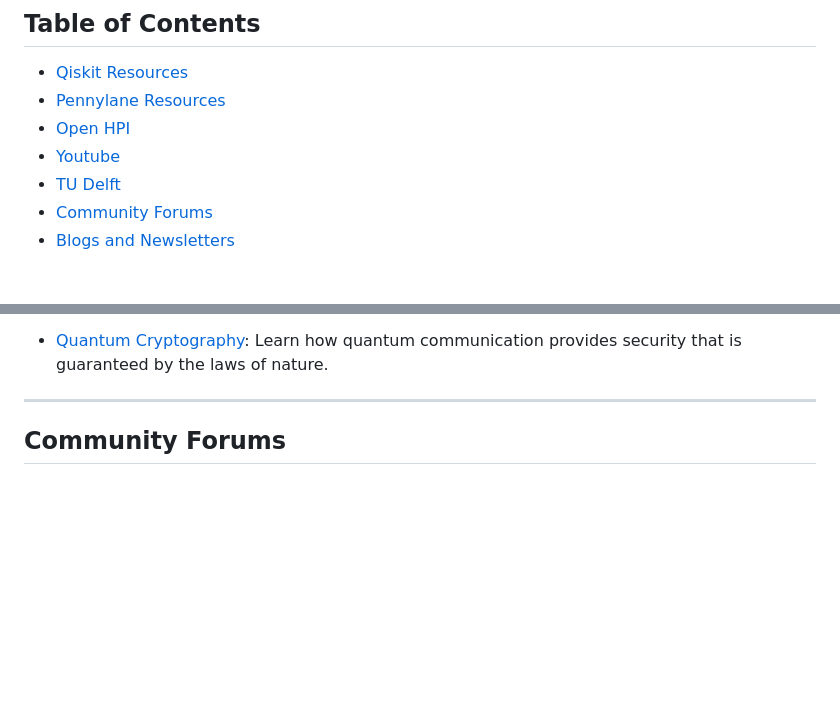
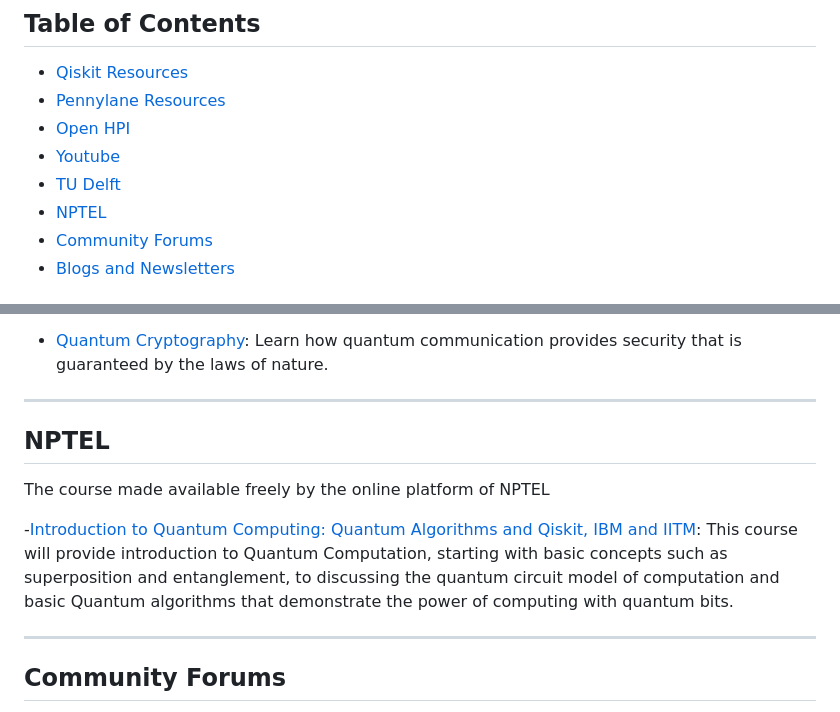
Before and after one commit to MonitSharma/Learn-Quantum-Computing-For-Free, a Markdown page: README.md, 2 parts joined by grey strips. Drawn GitHub-style; blank space fills up the shorter version.

```diff
--- a/README.md
+++ b/README.md
@@ -12,6 +12,7 @@ Welcome to the Quantum Computing Learning Resources repository! This repository
 - [Open HPI](#open-hpi)
 - [Youtube](#youtube)
 - [TU Delft](#tu-delft)
+- [NPTEL](#nptel)
 - [Community Forums](#community-forums)
 - [Blogs and Newsletters](#blogs-and-newsletters)
 
@@ -133,9 +134,18 @@ The courses made by TU Delft team, also available on edx
 
 -----
 
+## NPTEL
+
+The course made available freely by the online platform of NPTEL
+
+-[Introduction to Quantum Computing: Quantum Algorithms and Qiskit, IBM and IITM](https://nptel.ac.in/courses/106106232): This course will provide introduction to Quantum Computation, starting with basic concepts such as superposition and entanglement, to discussing the quantum circuit model of computation and basic Quantum algorithms that demonstrate the power of computing with quantum bits.
 
 
 
+
+
+
+---
 
 ## Community Forums
 
```
